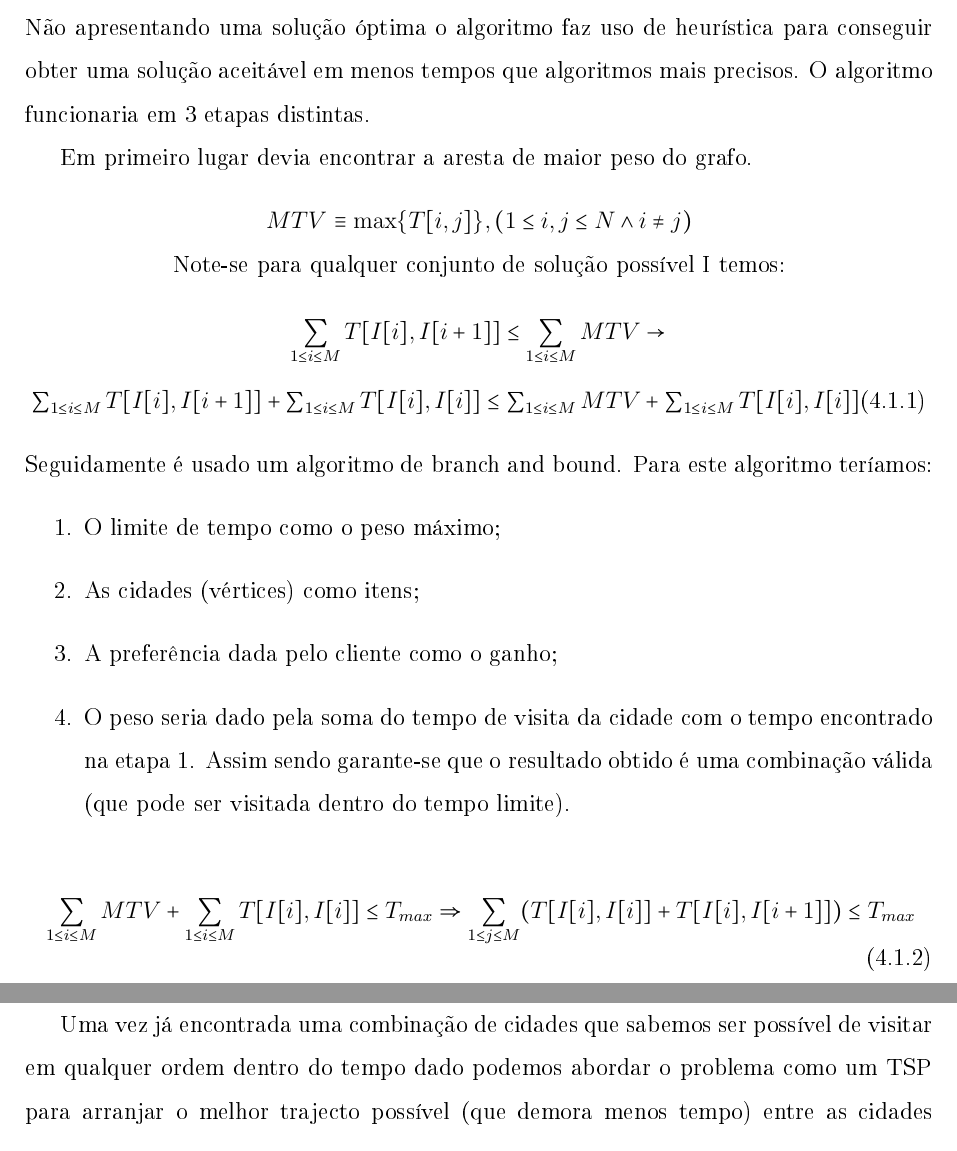
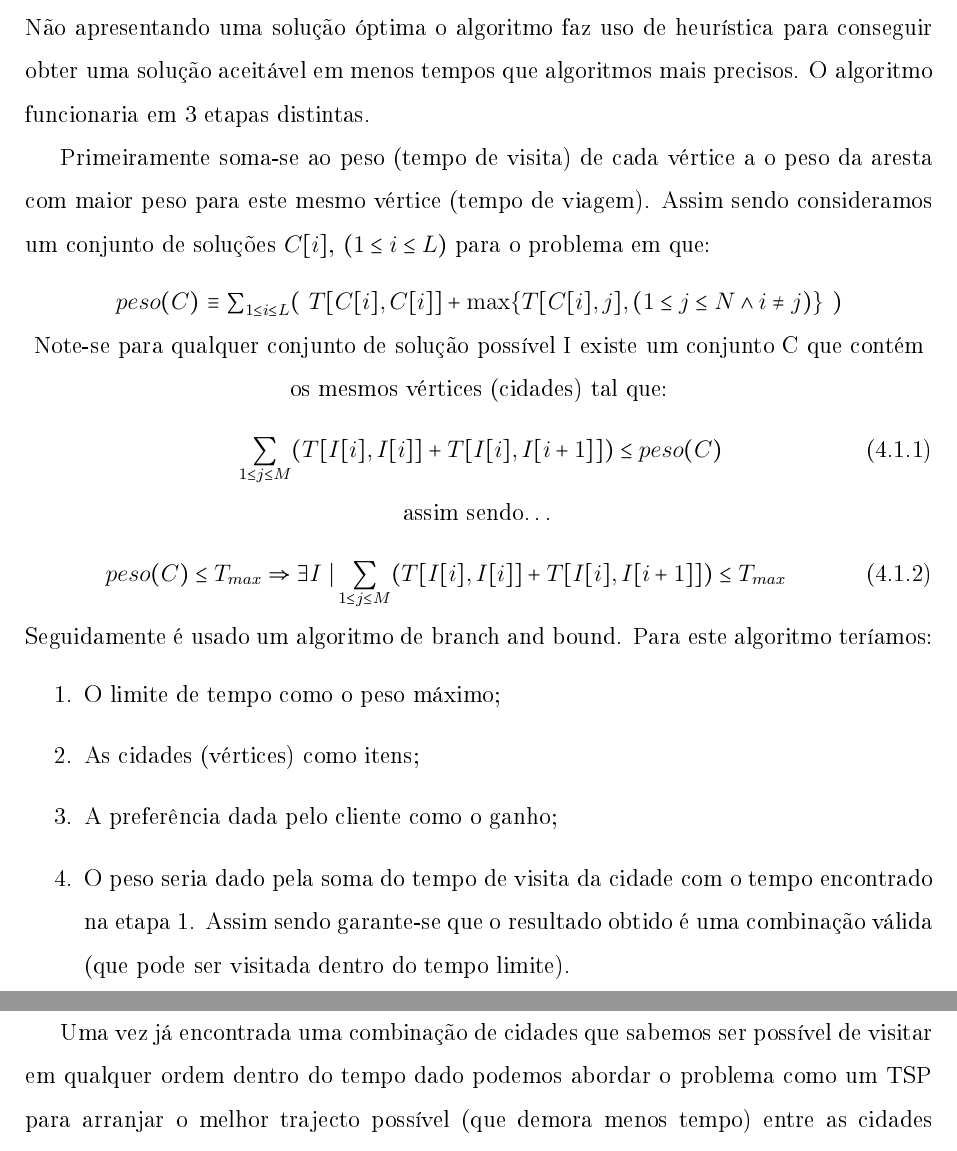
Before and after one commit to francisquinha/CAL, a LaTeX document (europa/relatorio_1/europa1.tex): two parts of pages 9 and 10 of 13, joined at a grey line, cut so that both start at the same text. The pictures show the PDF file europa/relatorio_1/europa.pdf that the author committed with the source.

Commit message:
mudei o algoritmo alterei as setas

```diff
--- a/europa/relatorio_1/europa1.tex
+++ b/europa/relatorio_1/europa1.tex
@@ -187,20 +189,25 @@ Na segunda versão, queremos minimizar o tempo de visita a todas as cidades. Ist
 Esta abordagem procura um trajecto que cumpra as condições de limite de tempo e que tenha potencial para satisfazer a condição de maximização dos valores (preferências). Não apresentando uma solução óptima o algoritmo faz uso de heurística para conseguir obter uma solução aceitável em menos tempos que algoritmos mais precisos.
 O algoritmo funcionaria em 3 etapas distintas.
 
-Em primeiro lugar devia encontrar a aresta de maior peso do grafo.
+Primeiramente soma-se ao peso (tempo de visita) de cada vértice a o peso da
+aresta com maior peso para este mesmo vértice (tempo de viagem). Assim sendo
+consideramos um conjunto de soluções $C[i]$,~$(1 \leq i \leq L)$ para o problema
+em que:
 \begin{center}
-$MTV$ \equiv \max \{T[i,j]\},(1 \leq i,j \leq N \wedge i \neq j)
+$peso(C)$ \equiv \sum_{1 \leq i \leq L} (~T[C[i],C[i]] + \max
+\{T[C[i],j],(1 \leq j \leq N \wedge i \neq j)\}~)
 
-Note-se para qualquer conjunto de solução possível I temos:
+Note-se para qualquer conjunto de solução possível I existe um conjunto C que
+contém os mesmos vértices (cidades) tal que:
 \begin{equation}
-		\sum_{1 \leq i \leq M} T[I[i],I[i+1]] \leq \sum_{1 \leq i \leq M} MTV
-		\rightarrow
-
-		 \sum_{1 \leq i \leq M} T[I[i],I[i+1]] + \sum_{1 \leq i \leq M}
-		T[I[i],I[i]] \leq \sum_{1 \leq i \leq M} MTV + \sum_{1 \leq i \leq M}
-		T[I[i],I[i]]
+		\sum_{1 \leq j \leq M}
+		(T[I[i],I[i]] + T[I[i],I[i+1]]) \leq peso(C)
 \end{equation}
-
+assim sendo\ldots
+\begin{equation}
+		peso(C) \leq T_{max} \Rightarrow \exists I~| \sum_{1 \leq j \leq M}
+		(T[I[i],I[i]] + T[I[i],I[i+1]]) \leq T_{max}
+\end{equation}
 \end{center}
 Seguidamente é usado um algoritmo de branch and bound. Para este algoritmo teríamos:
 \begin{enumerate}
@@ -210,11 +217,7 @@ Seguidamente é usado um algoritmo de branch and bound. Para este algoritmo ter
 	\item O peso seria dado pela soma do tempo de visita da cidade com o tempo
 encontrado na etapa 1. Assim sendo garante-se que o resultado obtido é uma combinação válida (que pode ser visitada dentro do tempo limite).
 \end{enumerate}
-\begin{equation}
-		\sum_{1 \leq i \leq M} MTV + \sum_{1 \leq i \leq M} T[I[i],I[i]] \leq
-		T_{max} \Rightarrow \sum_{1 \leq j \leq M} (T[I[i],I[i]] + T[I[i],I[i+1]])
-		\leq T_{max}
-\end{equation}
+
 
 Uma vez já encontrada uma combinação de cidades que sabemos ser possível de visitar em qualquer ordem dentro do tempo dado podemos abordar o problema como um TSP para arranjar o melhor trajecto possível (que demora menos tempo) entre as cidades seleccionadas.
 
```
Also changed, not shown: europa/relatorio_1/europa.pdf, europa/relatorio_1/europa1.tex (4 more changed lines).
